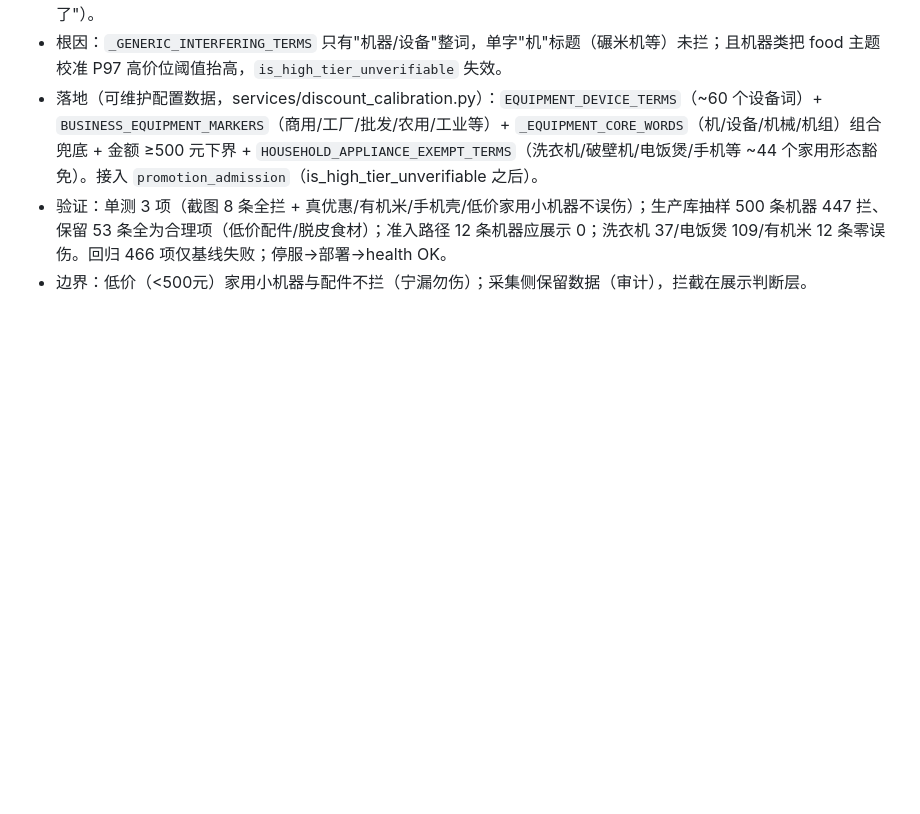
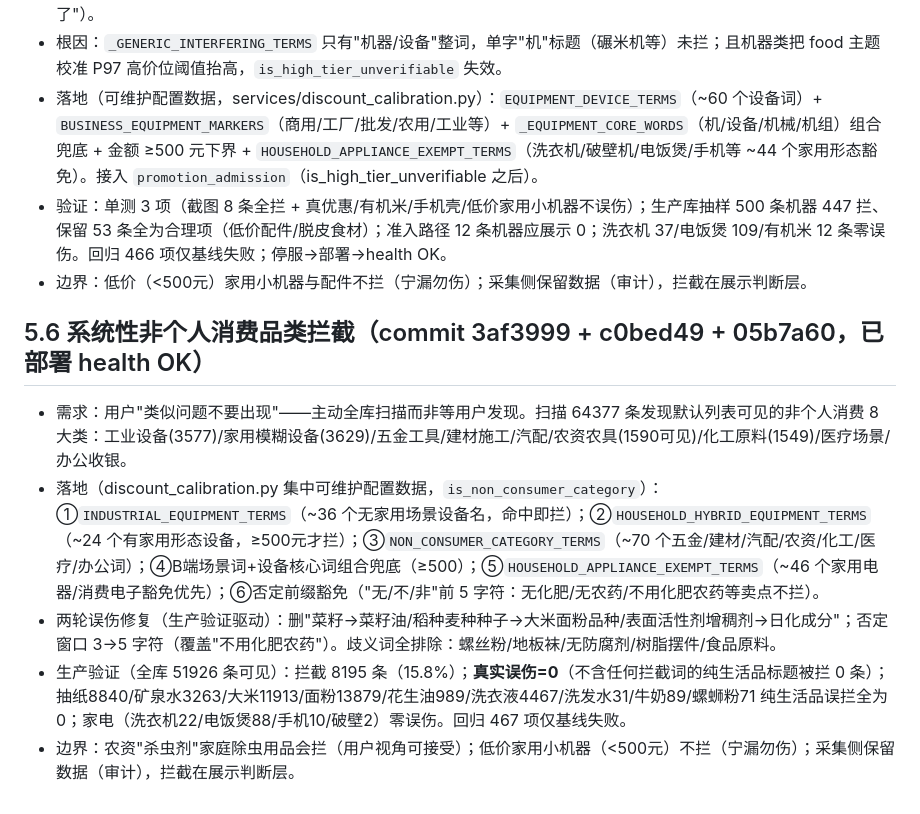
Before and after one commit to xie132339/opportunity-workbench, a Markdown page: docs/AI_HANDOFF.md, the part around the change. Drawn GitHub-style; blank space fills up the shorter version.

Commit message:
文档: 5.6 系统性非消费品类拦截

```diff
--- a/docs/AI_HANDOFF.md
+++ b/docs/AI_HANDOFF.md
@@ -465,3 +465,11 @@ ECS 项目根目录为 `/application`，实例 `i-uf693wtee99tze11foca`（上海
 - 落地（可维护配置数据，services/discount_calibration.py）：`EQUIPMENT_DEVICE_TERMS`（~60 个设备词）+ `BUSINESS_EQUIPMENT_MARKERS`（商用/工厂/批发/农用/工业等）+ `_EQUIPMENT_CORE_WORDS`（机/设备/机械/机组）组合兜底 + 金额 ≥500 元下界 + `HOUSEHOLD_APPLIANCE_EXEMPT_TERMS`（洗衣机/破壁机/电饭煲/手机等 ~44 个家用形态豁免）。接入 `promotion_admission`（is_high_tier_unverifiable 之后）。
 - 验证：单测 3 项（截图 8 条全拦 + 真优惠/有机米/手机壳/低价家用小机器不误伤）；生产库抽样 500 条机器 447 拦、保留 53 条全为合理项（低价配件/脱皮食材）；准入路径 12 条机器应展示 0；洗衣机 37/电饭煲 109/有机米 12 条零误伤。回归 466 项仅基线失败；停服→部署→health OK。
 - 边界：低价（<500元）家用小机器与配件不拦（宁漏勿伤）；采集侧保留数据（审计），拦截在展示判断层。
+
+## 5.6 系统性非个人消费品类拦截（commit 3af3999 + c0bed49 + 05b7a60，已部署 health OK）
+
+- 需求：用户"类似问题不要出现"——主动全库扫描而非等用户发现。扫描 64377 条发现默认列表可见的非个人消费 8 大类：工业设备(3577)/家用模糊设备(3629)/五金工具/建材施工/汽配/农资农具(1590可见)/化工原料(1549)/医疗场景/办公收银。
+- 落地（discount_calibration.py 集中可维护配置数据，`is_non_consumer_category`）：①`INDUSTRIAL_EQUIPMENT_TERMS`（~36 个无家用场景设备名，命中即拦）；②`HOUSEHOLD_HYBRID_EQUIPMENT_TERMS`（~24 个有家用形态设备，≥500元才拦）；③`NON_CONSUMER_CATEGORY_TERMS`（~70 个五金/建材/汽配/农资/化工/医疗/办公词）；④B端场景词+设备核心词组合兜底（≥500）；⑤`HOUSEHOLD_APPLIANCE_EXEMPT_TERMS`（~46 个家用电器/消费电子豁免优先）；⑥否定前缀豁免（"无/不/非"前 5 字符：无化肥/无农药/不用化肥农药等卖点不拦）。
+- 两轮误伤修复（生产验证驱动）：删"菜籽→菜籽油/稻种麦种种子→大米面粉品种/表面活性剂增稠剂→日化成分"；否定窗口 3→5 字符（覆盖"不用化肥农药"）。歧义词全排除：螺丝粉/地板袜/无防腐剂/树脂摆件/食品原料。
+- 生产验证（全库 51926 条可见）：拦截 8195 条（15.8%）；**真实误伤=0**（不含任何拦截词的纯生活品标题被拦 0 条）；抽纸8840/矿泉水3263/大米11913/面粉13879/花生油989/洗衣液4467/洗发水31/牛奶89/螺蛳粉71 纯生活品误拦全为 0；家电（洗衣机22/电饭煲88/手机10/破壁2）零误伤。回归 467 项仅基线失败。
+- 边界：农资"杀虫剂"家庭除虫用品会拦（用户视角可接受）；低价家用小机器（<500元）不拦（宁漏勿伤）；采集侧保留数据（审计），拦截在展示判断层。
```
